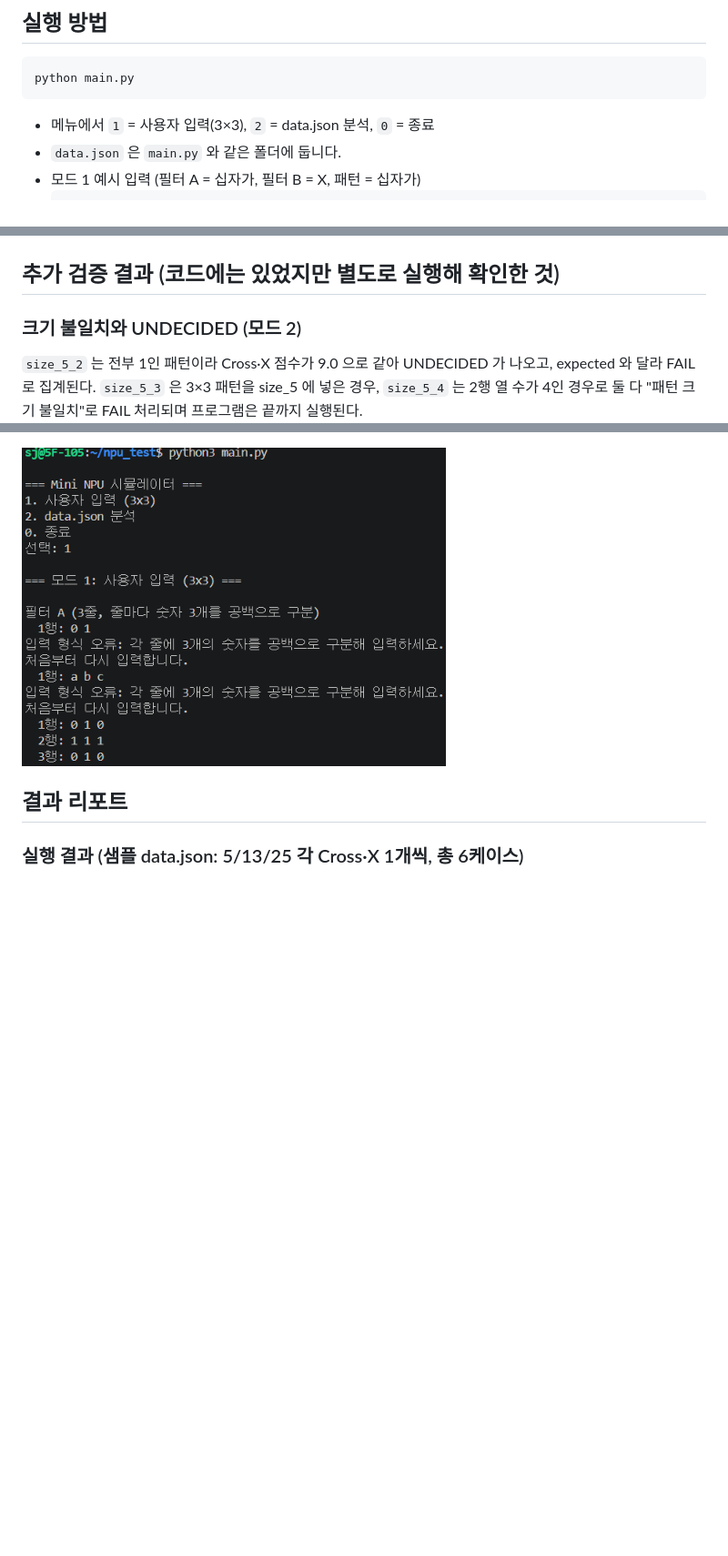
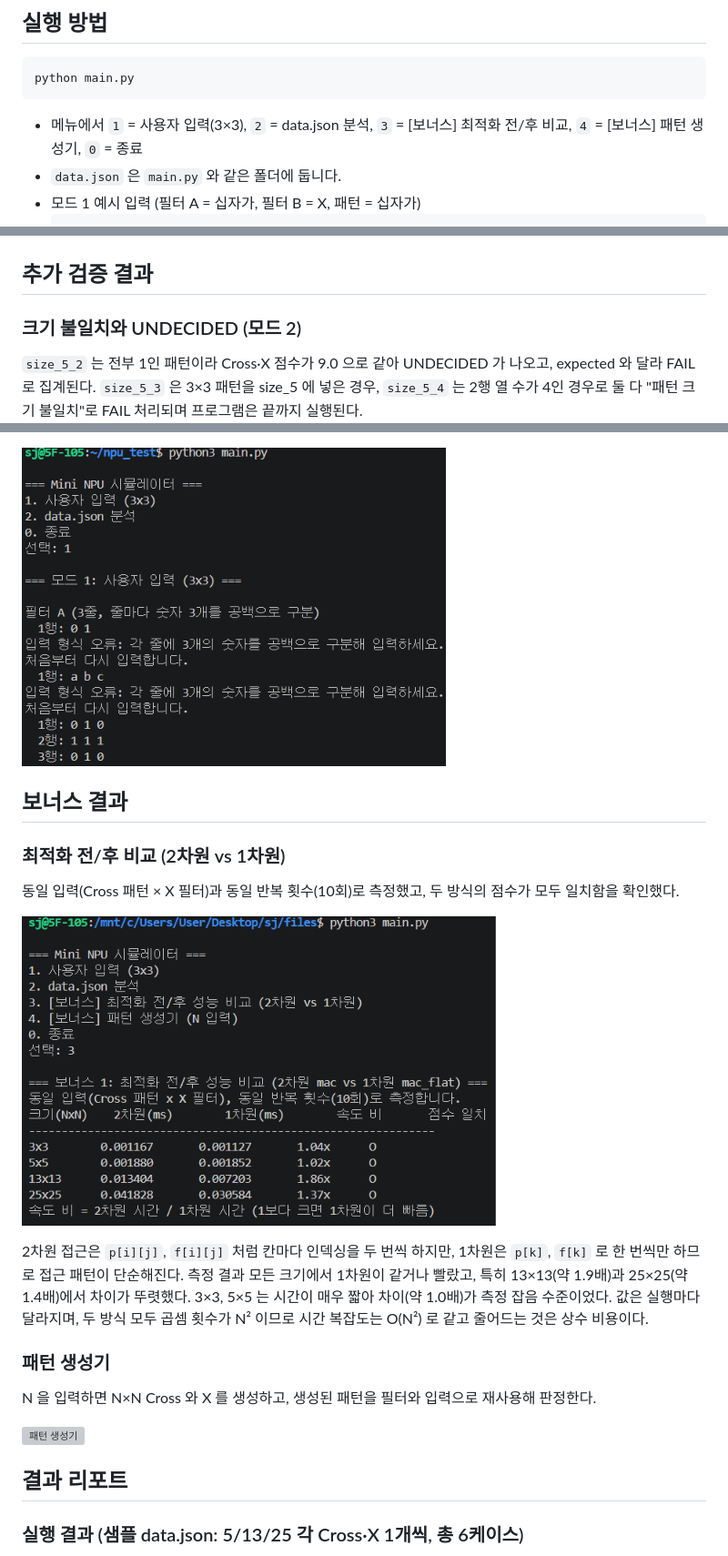
Before and after one commit to kimdudin/mini-npu, a Markdown page: README.md, 3 parts joined by grey strips. Shown at 91% size. Rendered like a GitHub page; pictures changed too: images/bonus_compare.png (added); blank space fills up the shorter version; grey boxes are pictures that could not be loaded.

````diff
--- a/README.md
+++ b/README.md
@@ -6,7 +6,7 @@ MAC(Multiply-Accumulate) 연산으로 3×3 ~ 25×25 패턴이 **Cross(십자가)
 ```bash
 python main.py
 ```
-- 메뉴에서 `1` = 사용자 입력(3×3), `2` = data.json 분석, `0` = 종료
+- 메뉴에서 `1` = 사용자 입력(3×3), `2` = data.json 분석, `3` = [보너스] 최적화 전/후 비교, `4` = [보너스] 패턴 생성기, `0` = 종료
 - `data.json` 은 `main.py` 와 같은 폴더에 둡니다.
 - 모드 1 예시 입력 (필터 A = 십자가, 필터 B = X, 패턴 = 십자가)
   ```
@@ -103,7 +118,9 @@ main.py
 
 ![오류 케이스 FAIL 처리 결과](images/fail_case.png)
 
-## 추가 검증 결과 (코드에는 있었지만 별도로 실행해 확인한 것)
+
+
+## 추가 검증 결과
 
 ### 크기 불일치와 UNDECIDED (모드 2)
 `size_5_2` 는 전부 1인 패턴이라 Cross·X 점수가 9.0 으로 같아 UNDECIDED 가 나오고, expected 와 달라 FAIL 로 집계된다. `size_5_3` 은 3×3 패턴을 size_5 에 넣은 경우, `size_5_4` 는 2행 열 수가 4인 경우로 둘 다 "패턴 크기 불일치"로 FAIL 처리되며 프로그램은 끝까지 실행된다.
@@ -114,6 +131,20 @@ main.py
 숫자를 2개만 넣거나 `a b c` 처럼 숫자가 아닌 값을 넣으면 같은 안내 문구가 출력되고 다시 입력받는다.
 
 ![열 개수 불일치와 숫자 파싱 실패](images/mode1_parse_error.png)
+
+## 보너스 결과
+
+### 최적화 전/후 비교 (2차원 vs 1차원)
+동일 입력(Cross 패턴 × X 필터)과 동일 반복 횟수(10회)로 측정했고, 두 방식의 점수가 모두 일치함을 확인했다.
+
+![최적화 전/후 성능 비교](images/bonus_compare.png)
+
+2차원 접근은 `p[i][j]`, `f[i][j]` 처럼 칸마다 인덱싱을 두 번씩 하지만, 1차원은 `p[k]`, `f[k]` 로 한 번씩만 하므로 접근 패턴이 단순해진다. 측정 결과 모든 크기에서 1차원이 같거나 빨랐고, 특히 13×13(약 1.9배)과 25×25(약 1.4배)에서 차이가 뚜렷했다. 3×3, 5×5 는 시간이 매우 짧아 차이(약 1.0배)가 측정 잡음 수준이었다. 값은 실행마다 달라지며, 두 방식 모두 곱셈 횟수가 N² 이므로 시간 복잡도는 O(N²) 로 같고 줄어드는 것은 상수 비용이다.
+
+### 패턴 생성기
+N 을 입력하면 N×N Cross 와 X 를 생성하고, 생성된 패턴을 필터와 입력으로 재사용해 판정한다.
+
+![패턴 생성기](images/bonus_generator.png)
 
 
 
````
Also changed, not shown: other parts of README.md (+24 -7 lines), 1 other file.
